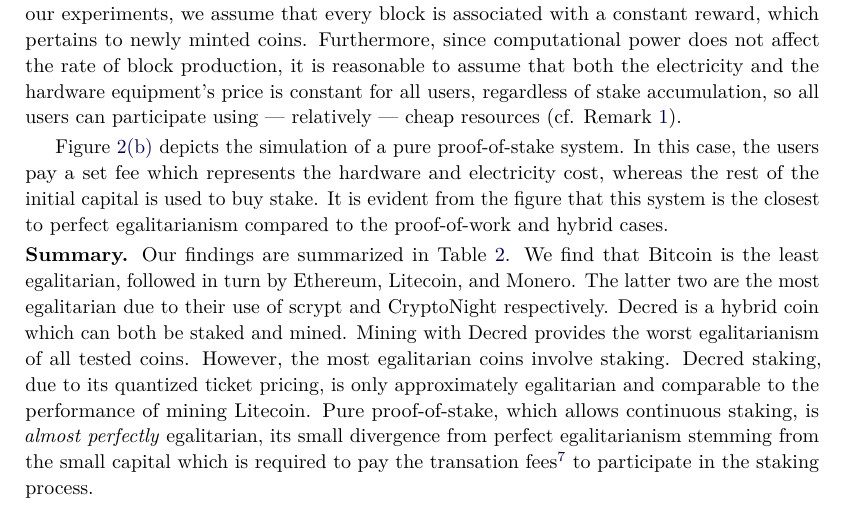
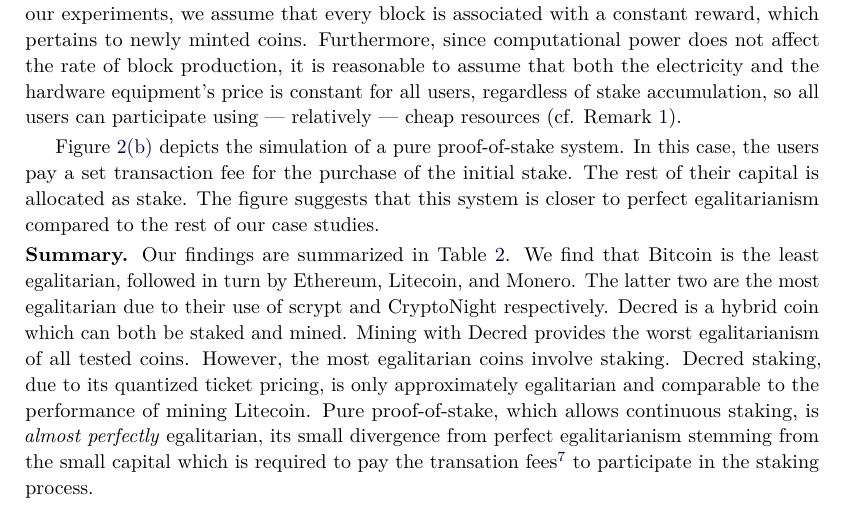
Before and after one commit to decrypto-org/egalitarianism, a LaTeX paper (egalitarianism.tex, which reads experiments.tex): part of page 13 of 20, cut so that both start at the same text. Compiled offline with pdfLaTeX.

Commit message:
Remark about tx fees

```diff
--- a/experiments.tex
+++ b/experiments.tex
@@ -275,10 +275,10 @@ price is constant for all users, regardless of stake accumulation, so all users
 can participate using --- relatively --- cheap resources (cf. Remark~\ref{rmk:pow-scale}).
 
 Figure~\ref{fig:pure-pos-stake} depicts the simulation of a pure proof-of-stake
-system. In this case, the users pay a set fee which represents the hardware and
-electricity cost, whereas the rest of the initial capital is used to buy stake.
-It is evident from the figure that this system is the closest to perfect
-egalitarianism compared to the proof-of-work and hybrid cases.
+system. In this case, the users pay a set transaction fee for the
+purchase of the initial stake. The rest of their capital is allocated as stake.
+The figure suggests that this system is closer to perfect egalitarianism
+compared to the rest of our case studies.
 
 \noindent\textbf{Summary.}
 \noindent
```
